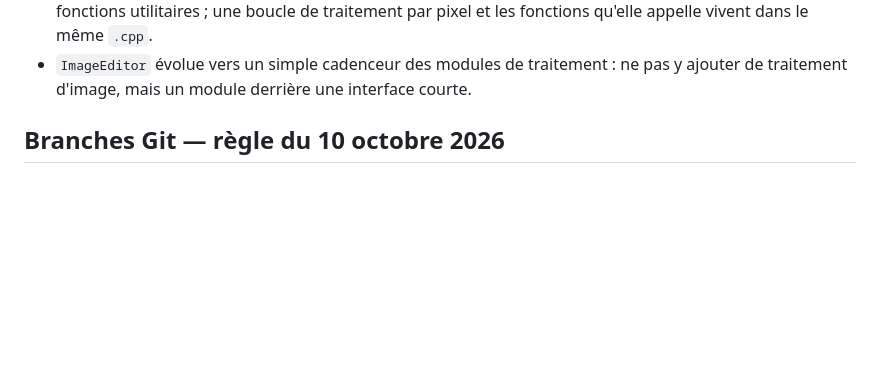
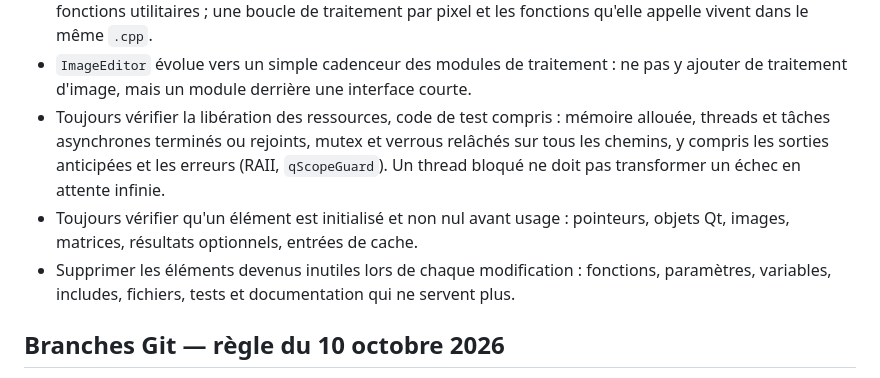
Before and after one commit to KimntexX/IPR, a Markdown page: AGENTS.md, the part around the change. Rendered like a GitHub page; blank space fills up the shorter version.

Commit message:
docs(rules): resource release, null checks and removal of unused elements
Co-Authored-By: Claude Opus 5.5 <noreply@anthropic.com>

```diff
--- a/AGENTS.md
+++ b/AGENTS.md
@@ -65,6 +65,16 @@
   par pixel et les fonctions qu'elle appelle vivent dans le même `.cpp`.
 - `ImageEditor` évolue vers un simple cadenceur des modules de traitement : ne pas
   y ajouter de traitement d'image, mais un module derrière une interface courte.
+- Toujours vérifier la libération des ressources, code de test compris :
+  mémoire allouée, threads et tâches asynchrones terminés ou rejoints, mutex et
+  verrous relâchés sur tous les chemins, y compris les sorties anticipées et
+  les erreurs (RAII, `qScopeGuard`). Un thread bloqué ne doit pas transformer
+  un échec en attente infinie.
+- Toujours vérifier qu'un élément est initialisé et non nul avant usage :
+  pointeurs, objets Qt, images, matrices, résultats optionnels, entrées de cache.
+- Supprimer les éléments devenus inutiles lors de chaque modification :
+  fonctions, paramètres, variables, includes, fichiers, tests et documentation
+  qui ne servent plus.
 
 ## Branches Git — règle du 10 octobre 2026
 
```
